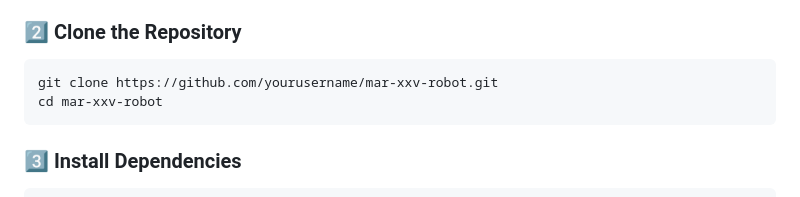
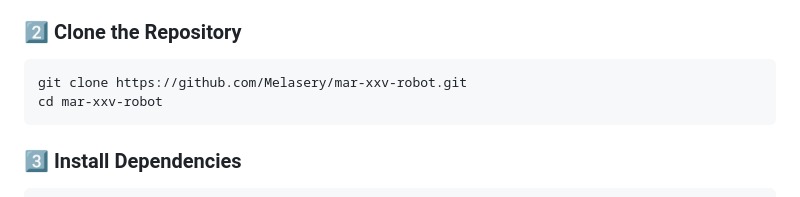
Before and after one commit to Melasery/mar-xxv-robot-controller, a Markdown page: README.md, the part around the change. Rendered like a GitHub page.

````diff
--- a/README.md
+++ b/README.md
@@ -30,7 +30,7 @@ Ensure your Raspberry Pi has:
 
 ### **2️⃣ Clone the Repository**
 ```bash
-git clone https://github.com/yourusername/mar-xxv-robot.git
+git clone https://github.com/Melasery/mar-xxv-robot.git
 cd mar-xxv-robot
 ```
 
````
